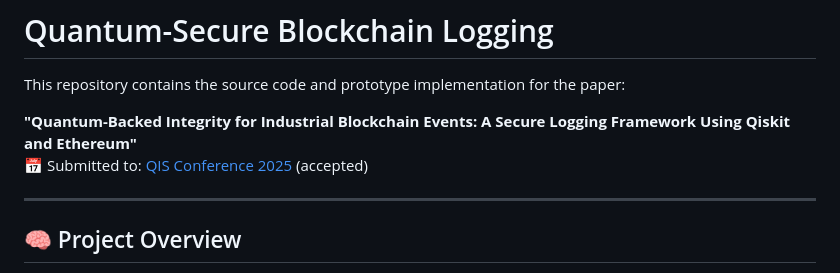
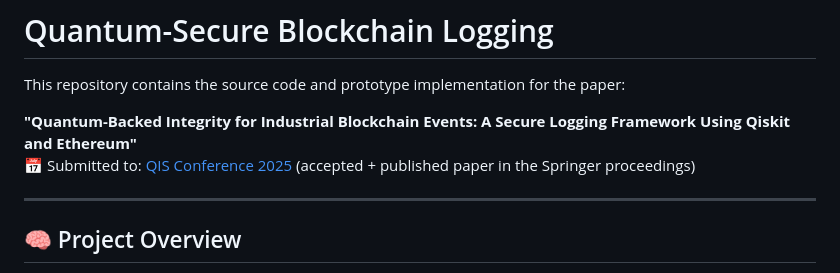
Before and after one commit to Medialoco/quantum-secure-blockchain, a Markdown page: README.md, the part around the change. GitHub-like rendering.

Commit message:
+ result submission

```diff
--- a/README.md
+++ b/README.md
@@ -3,7 +3,7 @@
 This repository contains the source code and prototype implementation for the paper:
 
 **"Quantum-Backed Integrity for Industrial Blockchain Events: A Secure Logging Framework Using Qiskit and Ethereum"**
-📅 Submitted to: [QIS Conference 2025](https://conference-questis.org/) (accepted)
+📅 Submitted to: [QIS Conference 2025](https://conference-questis.org/) (accepted + published paper in the Springer proceedings)
 
 ---
 
```
